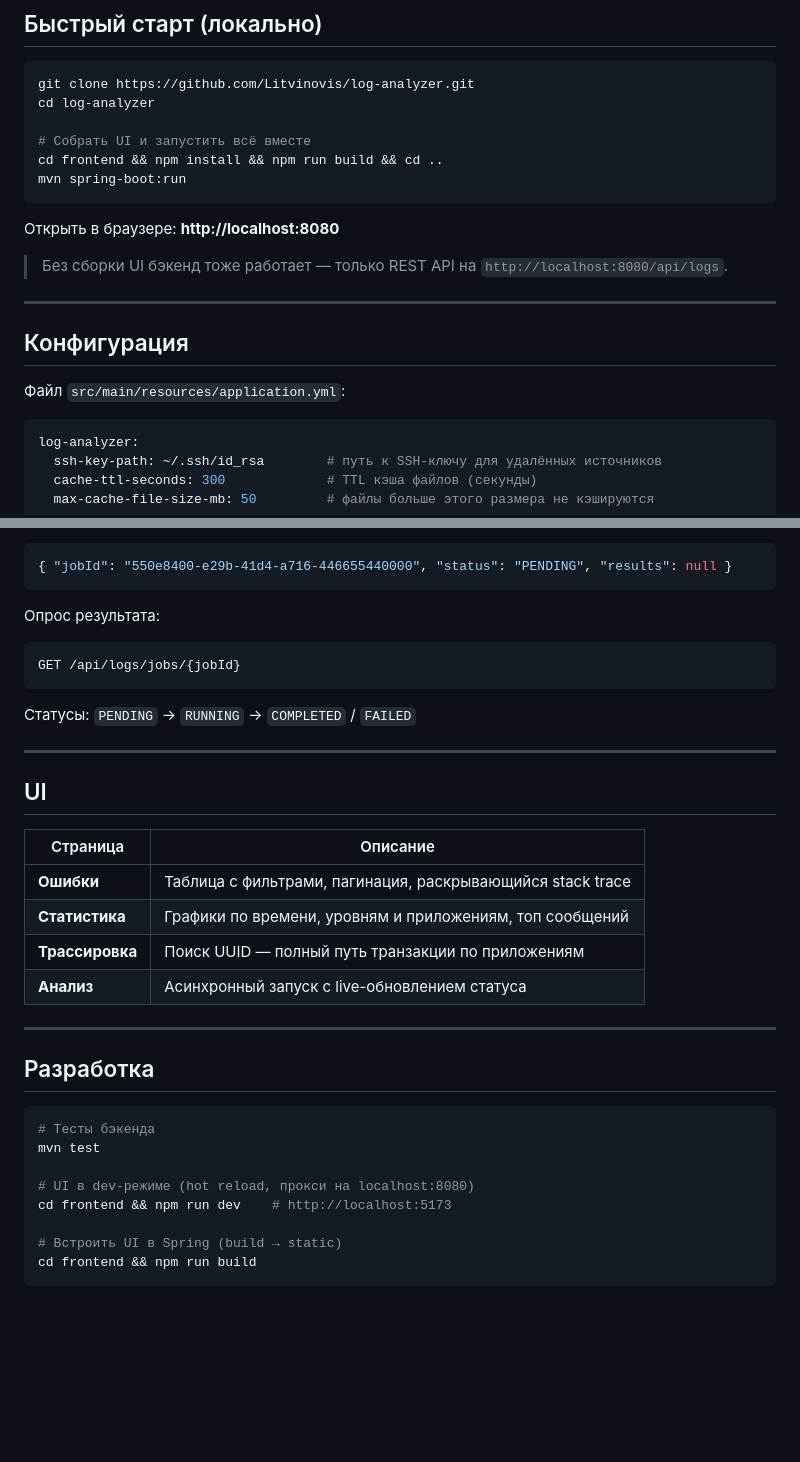
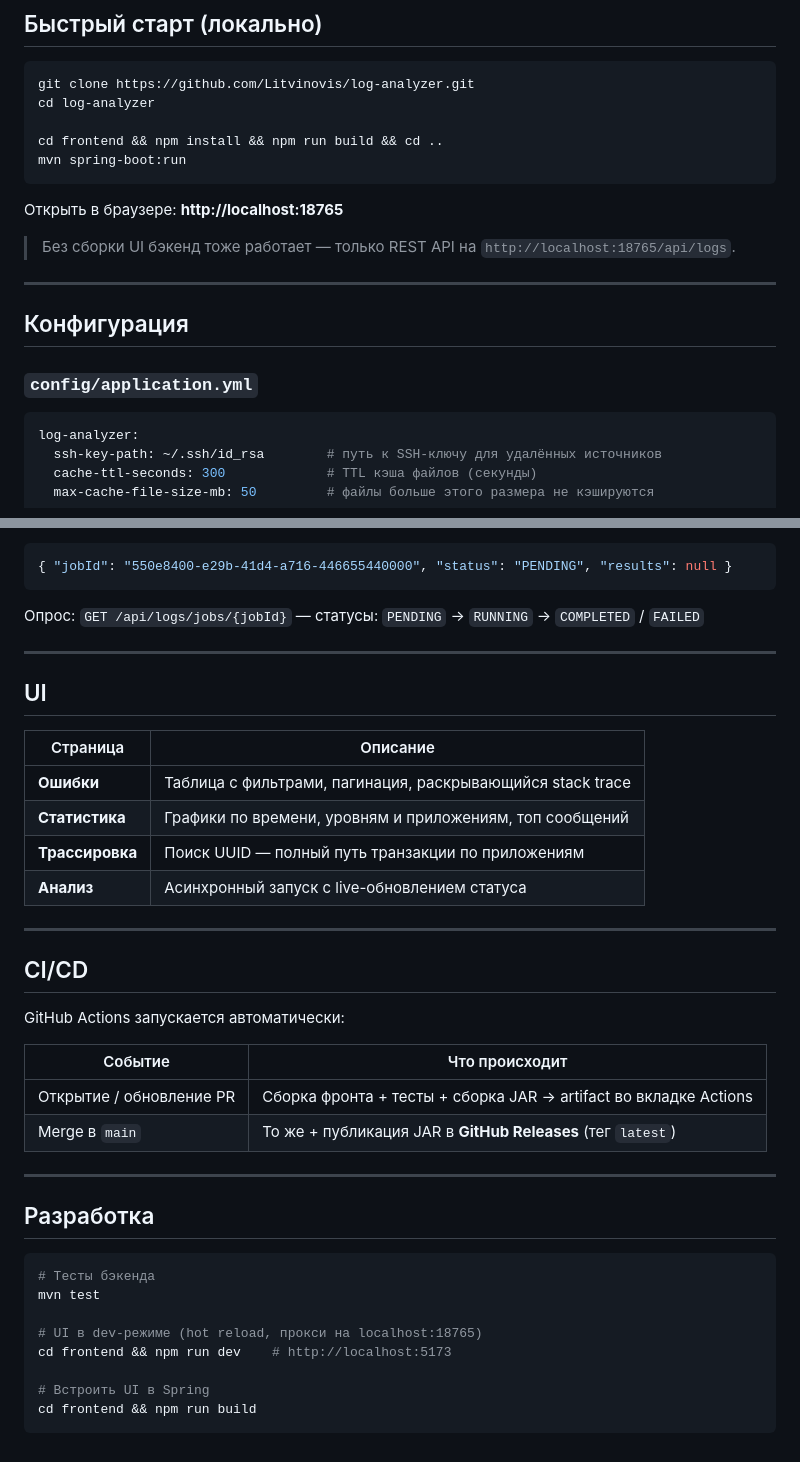
Before and after one commit to Litvinovis/log-analyzer, a Markdown page: README.md, 2 parts joined by grey strips. Rendered like a GitHub page; blank space fills up the shorter version.

````diff
--- a/README.md
+++ b/README.md
@@ -30,20 +30,19 @@ REST-сервис на Spring Boot для анализа логов. Читае
 git clone https://github.com/Litvinovis/log-analyzer.git
 cd log-analyzer
 
-# Собрать UI и запустить всё вместе
 cd frontend && npm install && npm run build && cd ..
 mvn spring-boot:run
 ```
 
-Открыть в браузере: **http://localhost:8080**
+Открыть в браузере: **http://localhost:18765**
 
-> Без сборки UI бэкенд тоже работает — только REST API на `http://localhost:8080/api/logs`.
+> Без сборки UI бэкенд тоже работает — только REST API на `http://localhost:18765/api/logs`.
 
 ---
 
 ## Конфигурация
 
-Файл `src/main/resources/application.yml`:
+### `config/application.yml`
 
 ```yaml
 log-analyzer:
@@ -282,12 +288,7 @@ Content-Type: application/json
 { "jobId": "550e8400-e29b-41d4-a716-446655440000", "status": "PENDING", "results": null }
 ```
 
-Опрос результата:
-```
-GET /api/logs/jobs/{jobId}
-```
-
-Статусы: `PENDING` → `RUNNING` → `COMPLETED` / `FAILED`
+Опрос: `GET /api/logs/jobs/{jobId}` — статусы: `PENDING` → `RUNNING` → `COMPLETED` / `FAILED`
 
 ---
 
@@ -302,15 +303,26 @@ GET /api/logs/jobs/{jobId}
 
 ---
 
+## CI/CD
+
+GitHub Actions запускается автоматически:
+
+| Событие | Что происходит |
+|---------|---------------|
+| Открытие / обновление PR | Сборка фронта + тесты + сборка JAR → artifact во вкладке Actions |
+| Merge в `main` | То же + публикация JAR в **GitHub Releases** (тег `latest`) |
+
+---
+
 ## Разработка
 
 ```bash
 # Тесты бэкенда
 mvn test
 
-# UI в dev-режиме (hot reload, прокси на localhost:8080)
+# UI в dev-режиме (hot reload, прокси на localhost:18765)
 cd frontend && npm run dev    # http://localhost:5173
 
-# Встроить UI в Spring (build → static)
+# Встроить UI в Spring
 cd frontend && npm run build
 ```
````
Also changed, not shown: other parts of README.md (+53 -46 lines).
